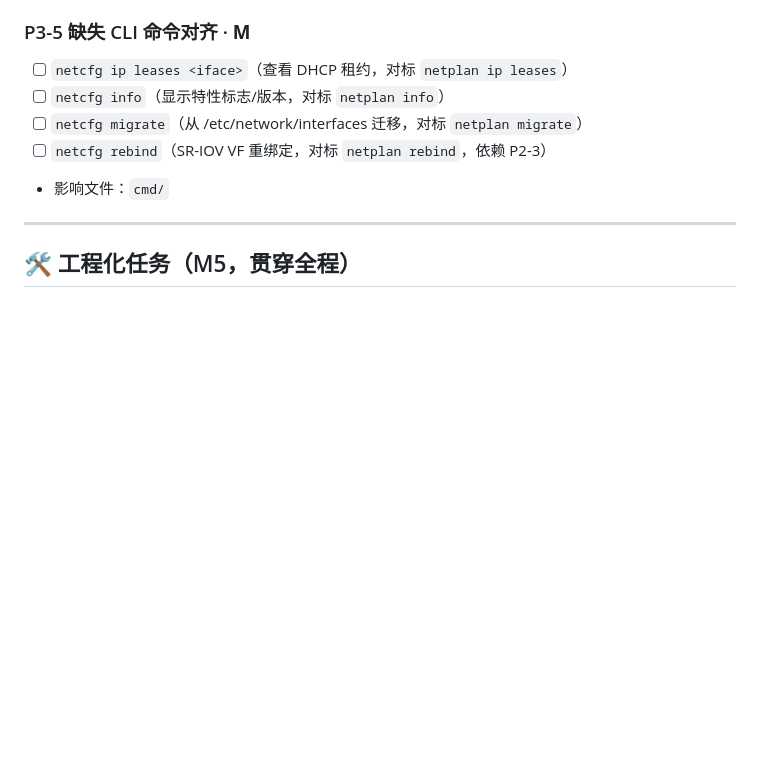
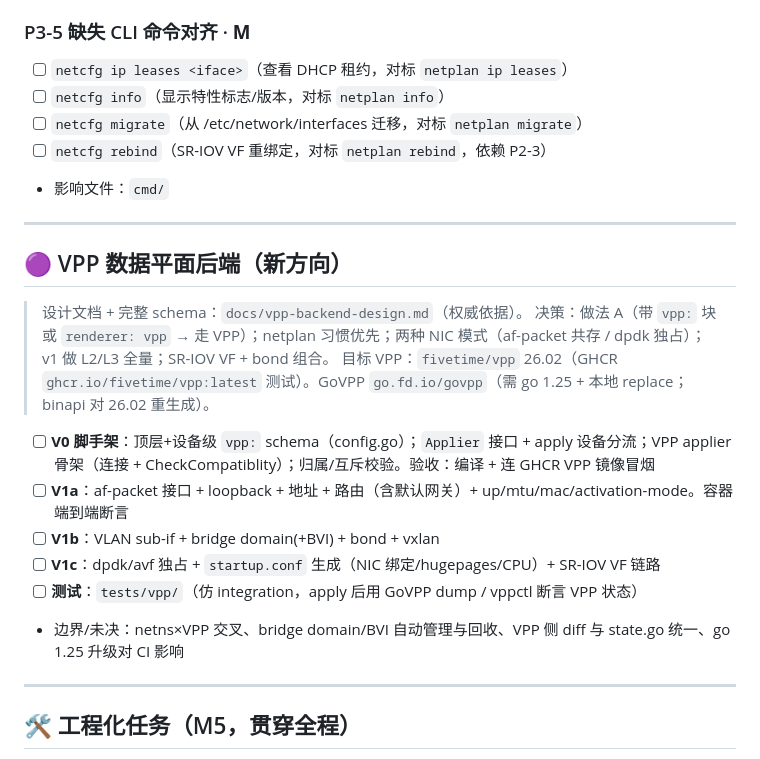
Before and after one commit to fivetime/netcfg, a Markdown page: TODO.md, the part around the change. Drawn GitHub-style; blank space fills up the shorter version.

```diff
--- a/TODO.md
+++ b/TODO.md
@@ -244,6 +244,21 @@
 
 ---
 
+## 🟣 VPP 数据平面后端（新方向）
+
+> 设计文档 + 完整 schema：`docs/vpp-backend-design.md`（权威依据）。
+> 决策：做法 A（带 `vpp:` 块或 `renderer: vpp` → 走 VPP）；netplan 习惯优先；两种 NIC 模式（af-packet 共存 / dpdk 独占）；v1 做 L2/L3 全量；SR-IOV VF + bond 组合。
+> 目标 VPP：`fivetime/vpp` 26.02（GHCR `ghcr.io/fivetime/vpp:latest` 测试）。GoVPP `go.fd.io/govpp`（需 go 1.25 + 本地 replace；binapi 对 26.02 重生成）。
+
+- [ ] **V0 脚手架**：顶层+设备级 `vpp:` schema（config.go）；`Applier` 接口 + apply 设备分流；VPP applier 骨架（连接 + CheckCompatiblity）；归属/互斥校验。验收：编译 + 连 GHCR VPP 镜像冒烟
+- [ ] **V1a**：af-packet 接口 + loopback + 地址 + 路由（含默认网关）+ up/mtu/mac/activation-mode。容器端到端断言
+- [ ] **V1b**：VLAN sub-if + bridge domain(+BVI) + bond + vxlan
+- [ ] **V1c**：dpdk/avf 独占 + `startup.conf` 生成（NIC 绑定/hugepages/CPU）+ SR-IOV VF 链路
+- [ ] **测试**：`tests/vpp/`（仿 integration，apply 后用 GoVPP dump / vppctl 断言 VPP 状态）
+- 边界/未决：netns×VPP 交叉、bridge domain/BVI 自动管理与回收、VPP 侧 diff 与 state.go 统一、go 1.25 升级对 CI 影响
+
+---
+
 ## 🛠️ 工程化任务（M5，贯穿全程）
 
 - [~] **单元测试覆盖**：
```
Also changed, not shown: docs/vpp-backend-design.md (added, +251 -0 lines).
